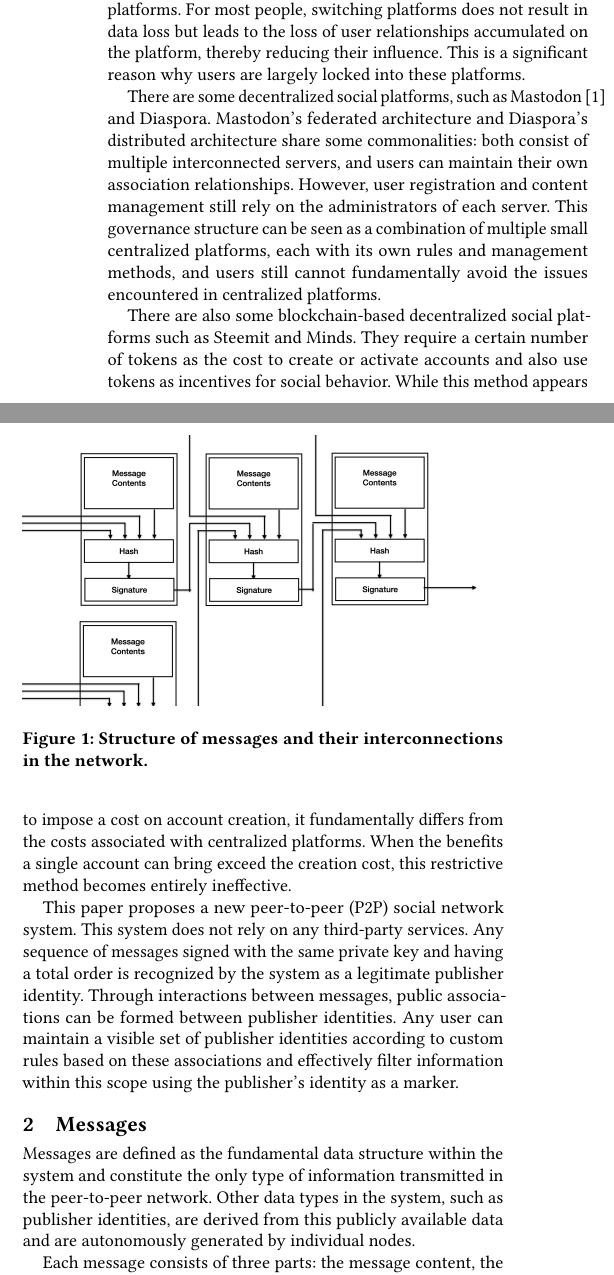
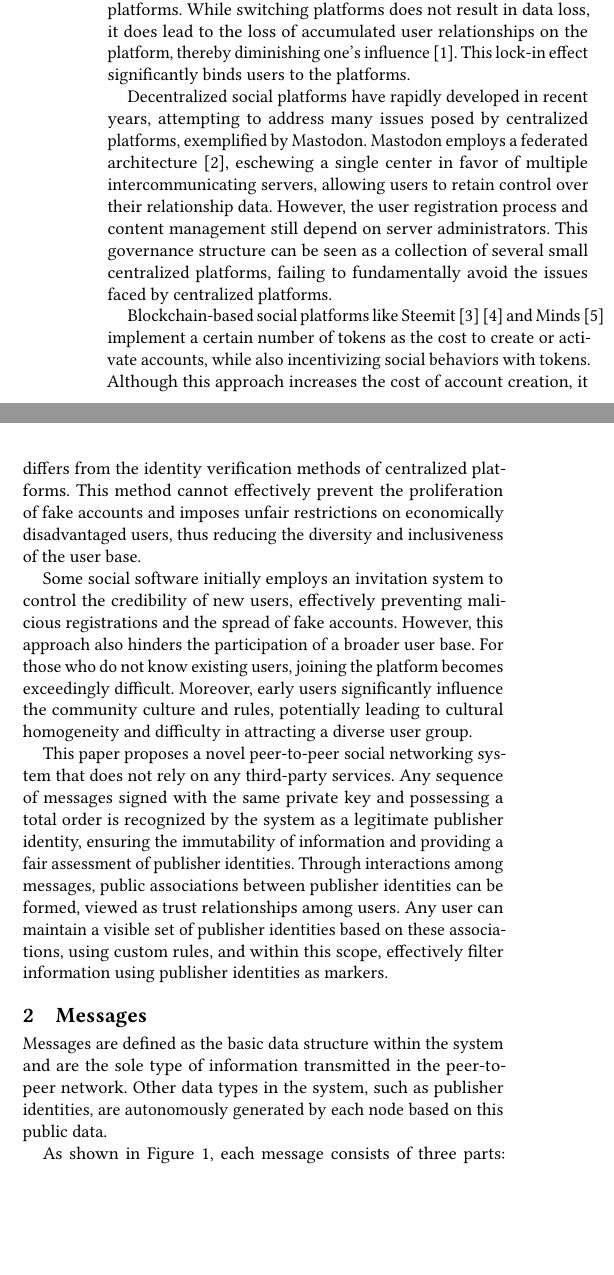
Before and after one commit to TATAUFO/peng.pdu.pub, a LaTeX paper (docs/paper/pdu-paper-arxiv.tex): two parts of the columns of page 1 of 4, joined at a grey line, cut so that both start at the same text, the shorter picture padded with empty space. Compiled offline with pdfLaTeX.

Commit message:
section message

```diff
--- a/docs/paper/pdu-paper-arxiv.tex
+++ b/docs/paper/pdu-paper-arxiv.tex
@@ -21,23 +21,25 @@ The dissemination and interaction of information on today's internet primarily r
 
-Despite these issues, we are compelled to continue using these platforms. For most people, switching platforms does not result in data loss but leads to the loss of user relationships accumulated on the platform, thereby reducing their influence. This is a significant reason why users are largely locked into these platforms.
+Despite these issues, most users continue to rely on these existing platforms. While switching platforms does not result in data loss, it does lead to the loss of accumulated user relationships on the platform, thereby diminishing one's influence~\cite{Trust}. This lock-in effect significantly binds users to the platforms.
 
-There are some decentralized social platforms, such as Mastodon~\cite{Trust} and Diaspora. Mastodon's federated architecture and Diaspora's distributed architecture share some commonalities: both consist of multiple interconnected servers, and users can maintain their own association relationships. However, user registration and content management still rely on the administrators of each server. This governance structure can be seen as a combination of multiple small centralized platforms, each with its own rules and management methods, and users still cannot fundamentally avoid the issues encountered in centralized platforms.
+Decentralized social platforms have rapidly developed in recent years, attempting to address many issues posed by centralized platforms, exemplified by Mastodon. Mastodon employs a federated architecture~\cite{Mastodon}, eschewing a single center in favor of multiple intercommunicating servers, allowing users to retain control over their relationship data. However, the user registration process and content management still depend on server administrators. This governance structure can be seen as a collection of several small centralized platforms, failing to fundamentally avoid the issues faced by centralized platforms.
 
-There are also some blockchain-based decentralized social platforms such as Steemit and Minds. They require a certain number of tokens as the cost to create or activate accounts and also use tokens as incentives for social behavior. While this method appears to impose a cost on account creation, it fundamentally differs from the costs associated with centralized platforms. When the benefits a single account can bring exceed the creation cost, this restrictive method becomes entirely ineffective.
+Blockchain-based social platforms like Steemit~\cite{Steemit}~\cite{SteemitModel} and Minds~\cite{Censorship} implement a certain number of tokens as the cost to create or activate accounts, while also incentivizing social behaviors with tokens. Although this approach increases the cost of account creation, it differs from the identity verification methods of centralized platforms. This method cannot effectively prevent the proliferation of fake accounts and imposes unfair restrictions on economically disadvantaged users, thus reducing the diversity and inclusiveness of the user base.
 
-This paper proposes a new peer-to-peer (P2P) social network system. This system does not rely on any third-party services. Any sequence of messages signed with the same private key and having a total order is recognized by the system as a legitimate publisher identity. Through interactions between messages, public associations can be formed between publisher identities. Any user can maintain a visible set of publisher identities according to custom rules based on these associations and effectively filter information within this scope using the publisher's identity as a marker.
+Some social software initially employs an invitation system to control the credibility of new users, effectively preventing malicious registrations and the spread of fake accounts. However, this approach also hinders the participation of a broader user base. For those who do not know existing users, joining the platform becomes exceedingly difficult. Moreover, early users significantly influence the community culture and rules, potentially leading to cultural homogeneity and difficulty in attracting a diverse user group.
+
+This paper proposes a novel peer-to-peer social networking system that does not rely on any third-party services. Any sequence of messages signed with the same private key and possessing a total order is recognized by the system as a legitimate publisher identity, ensuring the immutability of information and providing a fair assessment of publisher identities. Through interactions among messages, public associations between publisher identities can be formed, viewed as trust relationships among users. Any user can maintain a visible set of publisher identities based on these associations, using custom rules, and within this scope, effectively filter information using publisher identities as markers.
+
 
 \section{Messages}\label{sec:messages}
 
-Messages are defined as the fundamental data structure within the system and constitute the only type of information transmitted in the peer-to-peer network. Other data types in the system, such as publisher identities, are derived from this publicly available data and are autonomously generated by individual nodes.
+Messages are defined as the basic data structure within the system and are the sole type of information transmitted in the peer-to-peer network. Other data types in the system, such as publisher identities, are autonomously generated by each node based on this public data.
 
 \begin{figure}
    \centering
-   \includegraphics[width=1\linewidth]{MsgLink.jpeg}
-   \caption{Structure of messages and their interconnections in the network. }
+   \includegraphics[width=1\linewidth]{message-structure.png}
+   \caption{Structure of Message. }
    \label{fig:message}
 \end{figure}
 
-Each message consists of three parts: the message content, the reference list, and the signature (see Figure~\ref{fig:message}). The message content forms the main body of the message, divided into content information and interaction types. The former includes text, images, etc., while the latter encompasses common social network interactions such as posting, replying, referencing, and liking. The reference list can contain the signatures of multiple messages to indicate the temporal relationship between the current message and the referenced messages. When the message content involves interaction types such as replying or referencing, the signatures of the related messages should be included in the reference list. To provide more precise temporal verification, it is recommended to include the signature of at least one recent message in the reference list. Finally, the message content and reference list are combined to compute a hash value, which is then signed using the current publisher's private key to confirm the publisher's identity and ensure data integrity.
+As shown in Figure ~\ref{fig:message}, each message consists of three parts: message content, a reference list, and a signature. The message content is the main body of the message, divided into content information and interaction types. The former includes multimedia content such as text and images, while the latter encompasses common social network interactions like posting, replying, quoting, and liking. The reference list may contain the signatures of multiple messages, indicating the temporal relationship between the current message and the referenced messages. When the message content involves interactions like replies or quotes, the signatures of the related messages should also be included in the reference list. For more precise temporal verification, it is recommended to include at least one signature of the most recent message in the reference list. Finally, the message content and reference list are merged to calculate a hash value, which is signed using the current publisher’s private key to confirm the publisher's identity and ensure data integrity.
 
-Although each message has explicit content, it is often impossible to determine whether a message is spam based on the message alone. For instance, messages like "I recommend trying Restaurant A on M Street" or "I advise staying away from Restaurant B on N Street" may seem harmless individually. However, if thousands of similar messages appear in a short period, they would be considered spam. In centralized platforms, this situation is addressed by the platform's filtering mechanisms, which restrict or block the accounts responsible for such posts to prevent legitimate content from being overwhelmed.
```
Also changed, not shown: docs/paper/MsgLink.jpeg (deleted), docs/paper/message-structure.png (added), docs/paper/pdu-paper-arxiv.pdf, docs/paper/publisher_id.png (added), docs/paper/pdu-paper-arxiv.tex (6 more changed lines), 2 other files.
